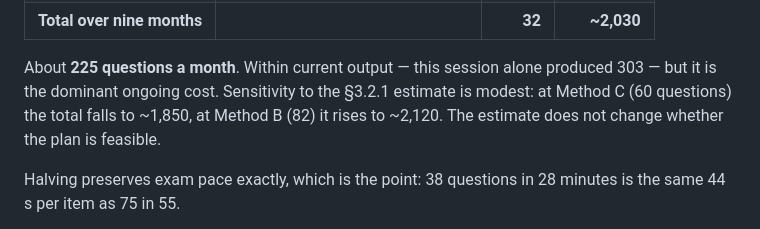
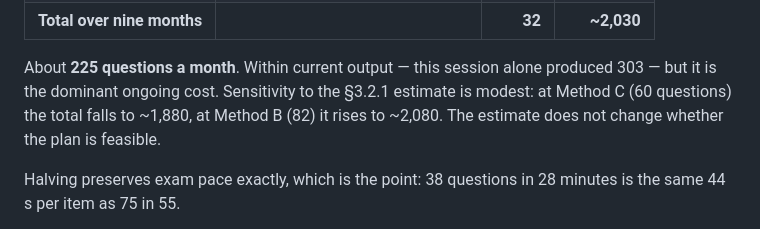
Before and after one commit to qamaradn/qbank, a Markdown page: pdfs/selective_exam_delivery_SPEC.md, the part around the change. Drawn GitHub-style.

Commit message:
docs(spec): correct the sensitivity figures (1,880 / 2,080)
The previous commit's sed did not apply — the sentence wraps across lines, so
the pattern never matched and the stale numbers shipped.

```diff
--- a/pdfs/selective_exam_delivery_SPEC.md
+++ b/pdfs/selective_exam_delivery_SPEC.md
@@ -424,7 +424,7 @@ Approved questions available for drill at launch:
 
 About **225 questions a month**. Within current output — this session alone produced 303 —
 but it is the dominant ongoing cost. Sensitivity to the §3.2.1 estimate is modest: at
-Method C (60 questions) the total falls to ~1,850, at Method B (82) it rises to ~2,120.
+Method C (60 questions) the total falls to ~1,880, at Method B (82) it rises to ~2,080.
 The estimate does not change whether the plan is feasible.
 
 Halving preserves exam pace exactly, which is the point: 38 questions in 28 minutes is the
```
